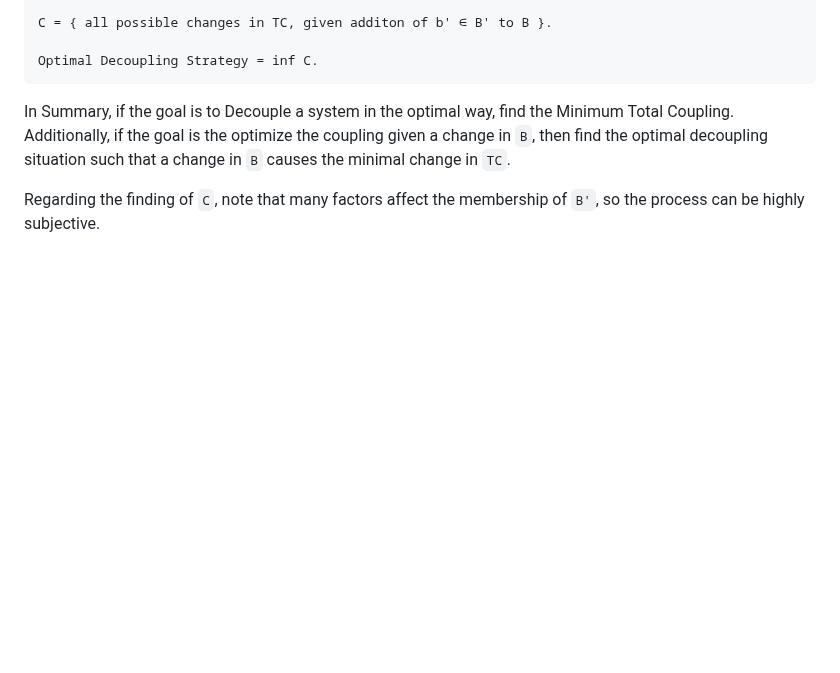
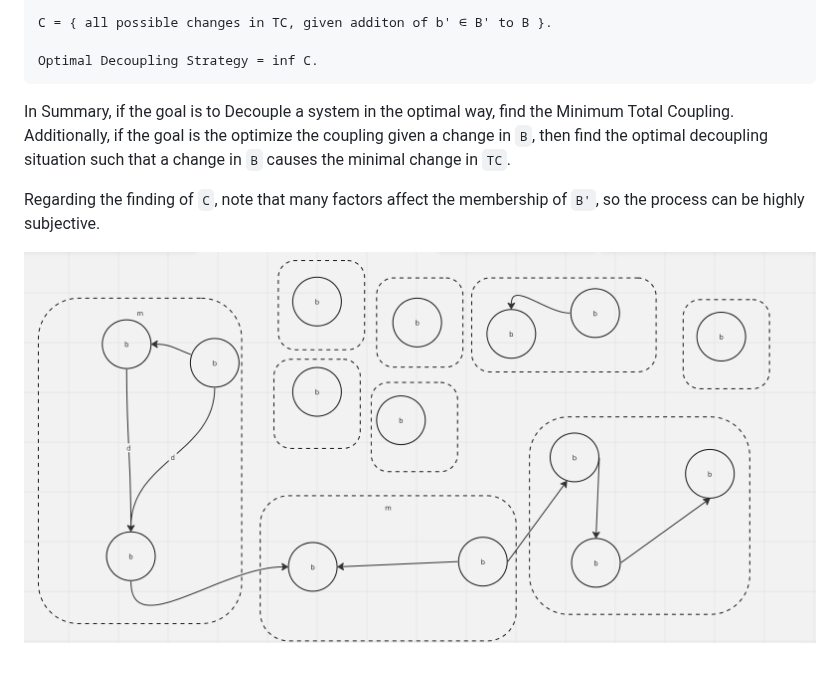
Before and after one commit to Adrianjewell91/decoupler-website, a Markdown page: README.md, the part around the change. Rendered like a GitHub page; blank space fills up the shorter version.

```diff
--- a/README.md
+++ b/README.md
@@ -62,3 +62,5 @@ To add or modify the set `B` of Business Processes in the optimal way, find the
 In Summary, if the goal is to Decouple a system in the optimal way, find the Minimum Total Coupling. Additionally, if the goal is the optimize the coupling given a change in `B`, then find the optimal decoupling situation such that a change in `B` causes the minimal change in `TC`.
 
 Regarding the finding of `C`, note that many factors affect the membership of `B'`, so the process can be highly subjective.
+
+![img](https://github.com/Adrianjewell91/decoupler-website/blob/main/Screenshot%202024-02-10%20at%2010.01.19%20AM.png)
```
